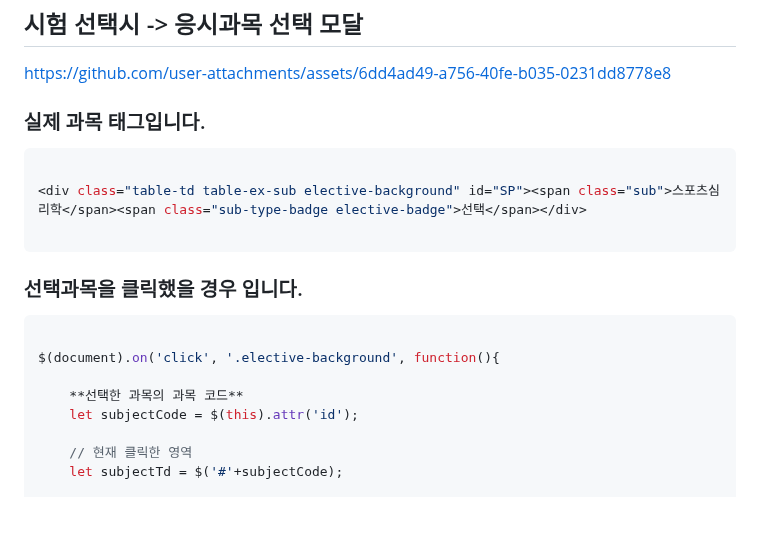
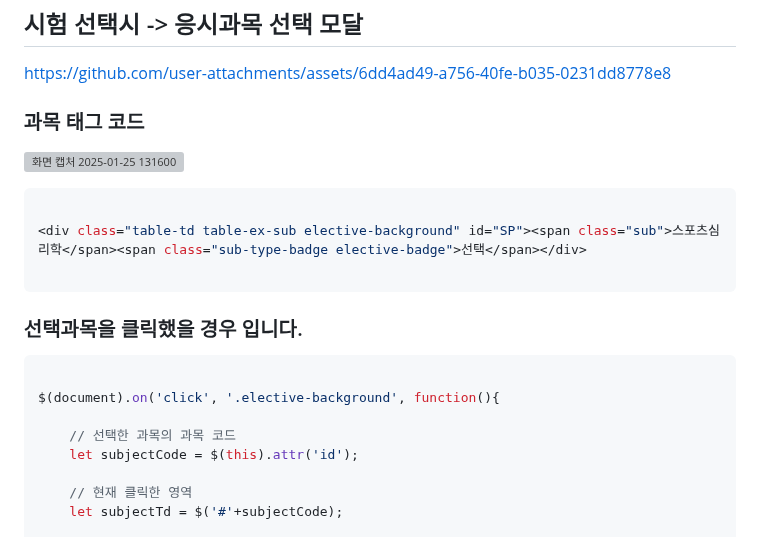
Before and after one commit to cbmja/spocbt-war.ver, a Markdown page: README.md, the part around one of its changes. Drawn GitHub-style; blank space fills up the shorter version; grey boxes are pictures that could not be loaded.

````diff
--- a/README.md
+++ b/README.md
@@ -276,7 +276,9 @@ https://github.com/user-attachments/assets/e8595d30-eaef-4050-92ba-bb5deb305805
 
 https://github.com/user-attachments/assets/6dd4ad49-a756-40fe-b035-0231dd8778e8
 
-### 실제 과목 태그입니다.
+### 과목 태그 코드
+
+![화면 캡처 2025-01-25 131600](https://github.com/user-attachments/assets/06681b31-0202-41cd-b489-a52f6447b870)
 
 ```javascript
 
@@ -290,7 +292,7 @@ https://github.com/user-attachments/assets/6dd4ad49-a756-40fe-b035-0231dd8778e8
 
 $(document).on('click', '.elective-background', function(){
 
-    **선택한 과목의 과목 코드**
+    // 선택한 과목의 과목 코드
     let subjectCode = $(this).attr('id');
 
     // 현재 클릭한 영역
````
Also changed, not shown: other parts of README.md (+3 -1 lines).
